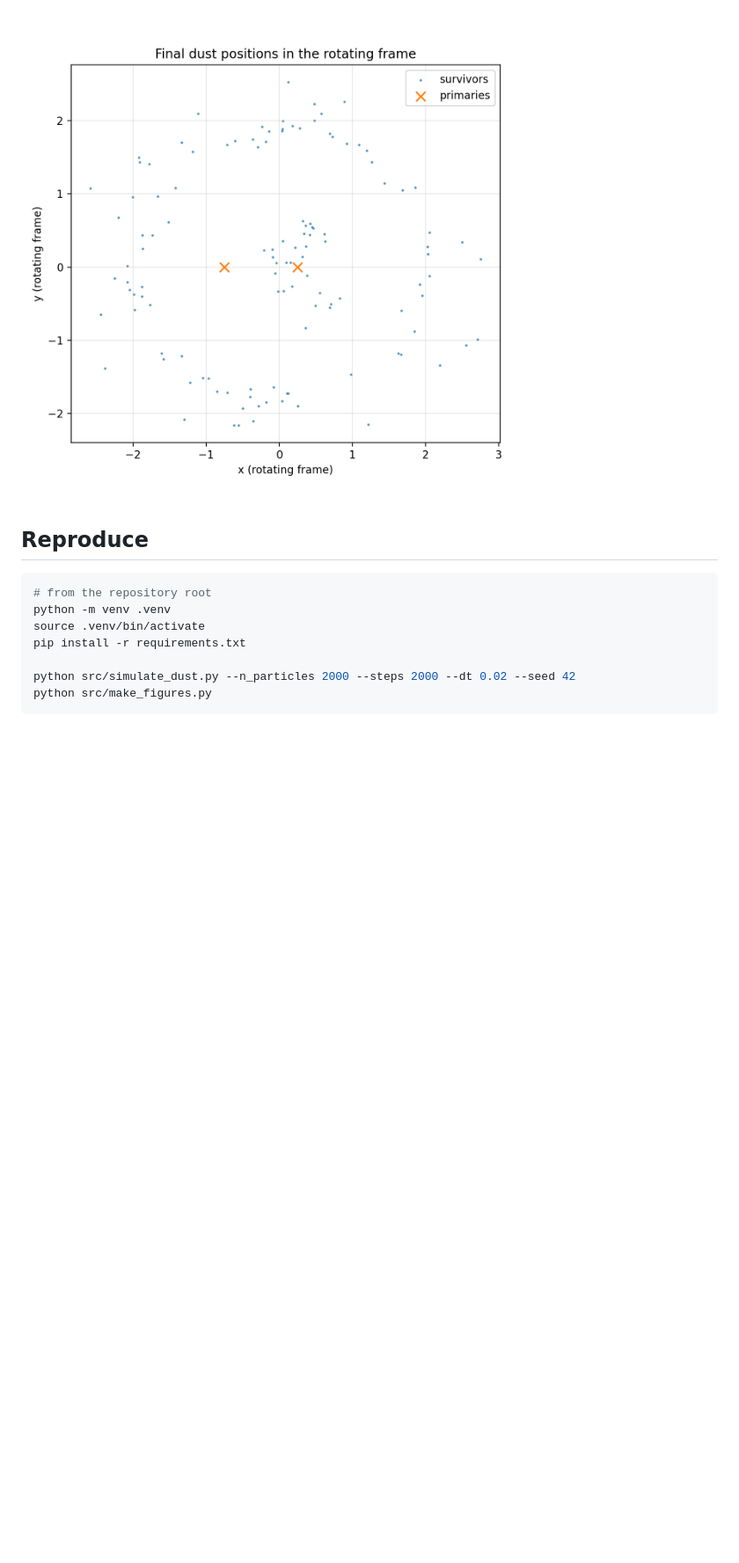
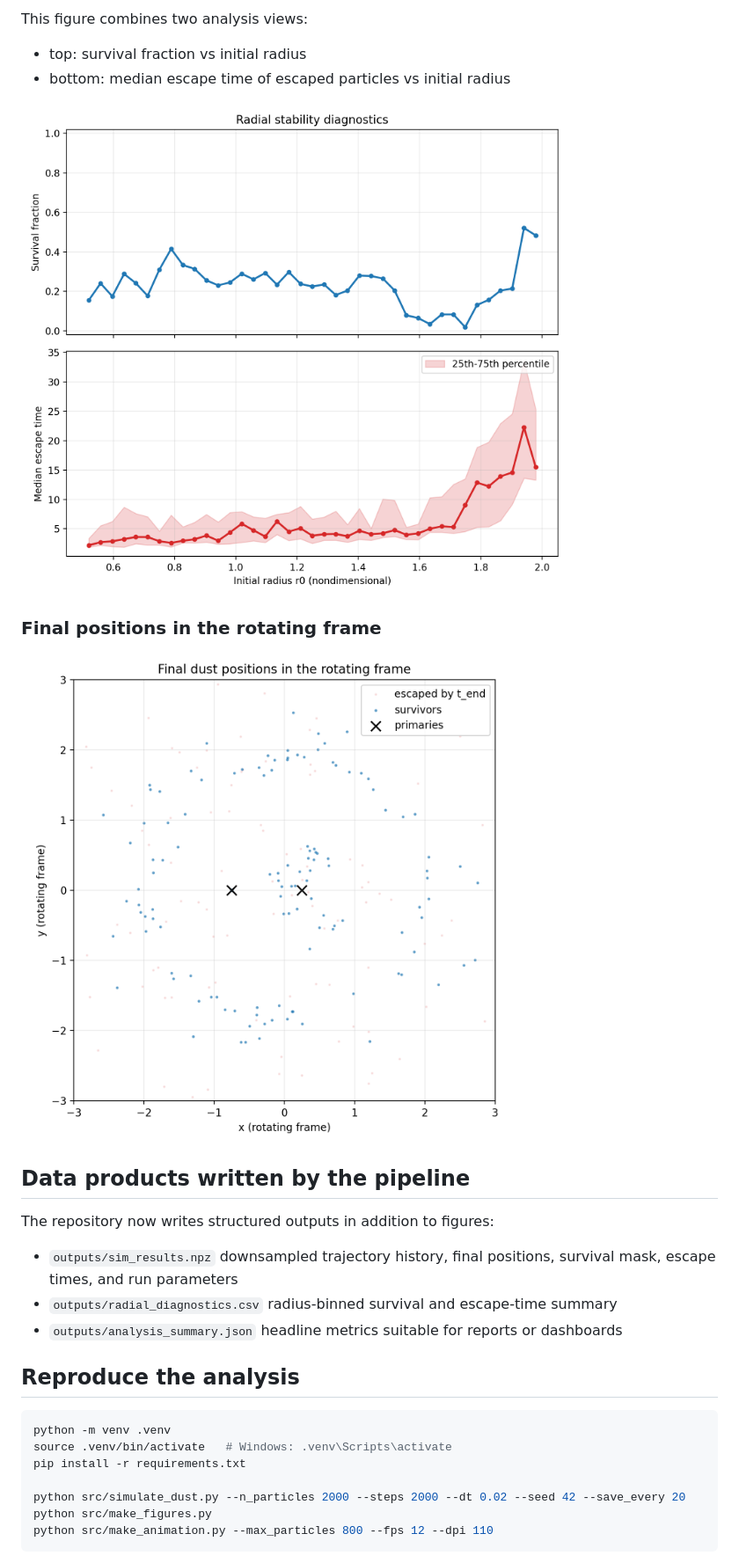
Before and after one commit to EternWang/dust-clearance-rotating-binary, a Markdown page: README.md, the part around the change printed below. Shown: that part at 88% size. Rendered like a GitHub page; pictures changed too: figures/final_positions_rotating_frame.png, figures/instability_diagnostics.png (added); blank space fills up the shorter version.

Commit message:
Upgrade project presentation and analysis outputs

````diff
--- a/README.md
+++ b/README.md
@@ -25,12 +51,34 @@ How can **mean-motion resonances** in a two-body (binary / star–planet) system
+This figure combines two analysis views:
+
+- top: survival fraction vs initial radius
+- bottom: median escape time of escaped particles vs initial radius
+
+![Instability diagnostics](figures/instability_diagnostics.png)
+
+### Final positions in the rotating frame
+
 ![Final positions](figures/final_positions_rotating_frame.png)
 
-## Reproduce
+## Data products written by the pipeline
+
+The repository now writes structured outputs in addition to figures:
+
+- `outputs/sim_results.npz`
+  downsampled trajectory history, final positions, survival mask, escape times,
+  and run parameters
+- `outputs/radial_diagnostics.csv`
+  radius-binned survival and escape-time summary
+- `outputs/analysis_summary.json`
+  headline metrics suitable for reports or dashboards
+
+## Reproduce the analysis
+
 ```bash
-# from the repository root
 python -m venv .venv
-source .venv/bin/activate
+source .venv/bin/activate   # Windows: .venv\Scripts\activate
 pip install -r requirements.txt
 
-python src/simulate_dust.py --n_particles 2000 --steps 2000 --dt 0.02 --seed 42
+python src/simulate_dust.py --n_particles 2000 --steps 2000 --dt 0.02 --seed 42 --save_every 20
 python src/make_figures.py
+python src/make_animation.py --max_particles 800 --fps 12 --dpi 110
 ```
````
Also changed, not shown: other parts of README.md (+75 -29 lines), figures/orbit_evolution.gif (added), figures/survival_fraction_vs_initial_radius.png, 7 other files.
